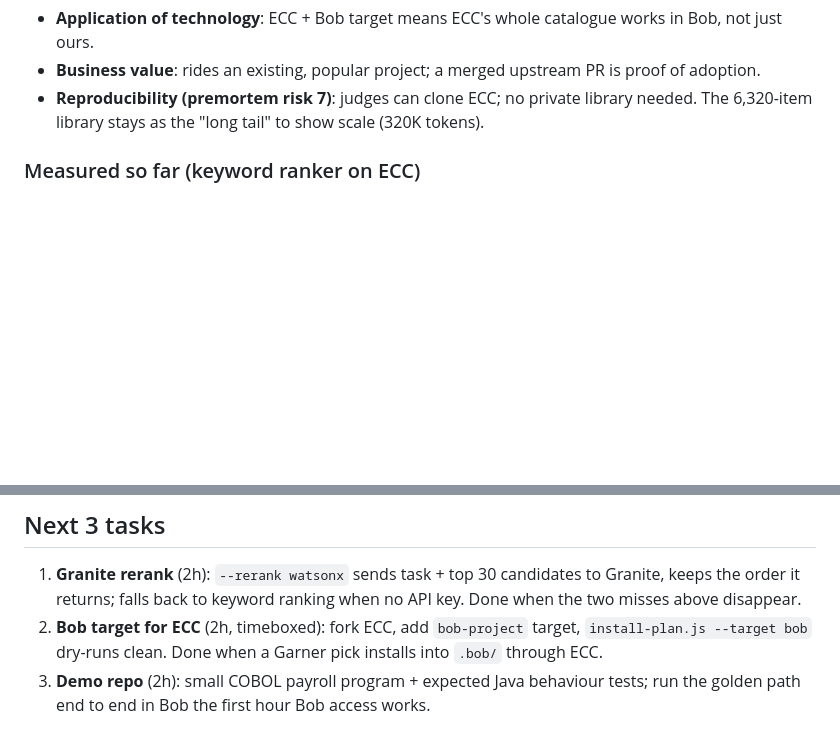
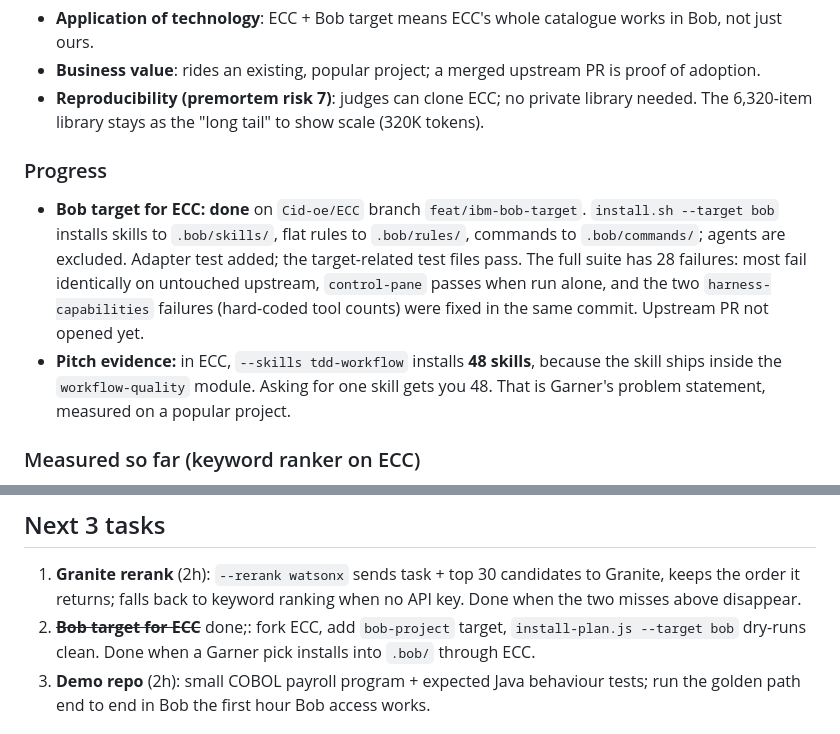
Before and after one commit to Cid-oe/garner, a Markdown page: PLAN.md, 2 parts joined by grey strips. Drawn GitHub-style; blank space fills up the shorter version.

Commit message:
docs(plan): record ECC Bob target progress and 48-skill finding
Co-Authored-By: Claude Opus 5.5 <noreply@anthropic.com>
Claude-Session: https://claude.ai/code/session_015cLjuKoUikEpEAz8u5kkFF

```diff
--- a/PLAN.md
+++ b/PLAN.md
@@ -97,6 +97,18 @@ task + repo --> Garner (rank + policy) --> ECC install plan (--skills ... --targ
 - **Reproducibility (premortem risk 7)**: judges can clone ECC; no private library needed. The 6,320-item
   library stays as the "long tail" to show scale (320K tokens).
 
+### Progress
+
+- **Bob target for ECC: done** on `Cid-oe/ECC` branch `feat/ibm-bob-target`. `install.sh --target bob`
+  installs skills to `.bob/skills/`, flat rules to `.bob/rules/`, commands to `.bob/commands/`; agents
+  are excluded. Adapter test added; the target-related test files pass. The full suite has 28 failures:
+  most fail identically on untouched upstream, `control-pane` passes when run alone, and the two
+  `harness-capabilities` failures (hard-coded tool counts) were fixed in the same commit.
+  Upstream PR not opened yet.
+- **Pitch evidence:** in ECC, `--skills tdd-workflow` installs **48 skills**, because the skill ships
+  inside the `workflow-quality` module. Asking for one skill gets you 48. That is Garner's problem
+  statement, measured on a popular project.
+
 ### Measured so far (keyword ranker on ECC)
 
 - Works: "security review before release" picks `security-review` + `security-reviewer`.
@@ -123,7 +135,7 @@ ECC has strong Java/Spring/security/TDD content but no COBOL. Two options:
 
 1. **Granite rerank** (2h): `--rerank watsonx` sends task + top 30 candidates to Granite, keeps the order it
    returns; falls back to keyword ranking when no API key. Done when the two misses above disappear.
-2. **Bob target for ECC** (2h, timeboxed): fork ECC, add `bob-project` target, `install-plan.js --target bob`
+2. ~~**Bob target for ECC**~~ done;: fork ECC, add `bob-project` target, `install-plan.js --target bob`
    dry-runs clean. Done when a Garner pick installs into `.bob/` through ECC.
 3. **Demo repo** (2h): small COBOL payroll program + expected Java behaviour tests; run the golden path end
    to end in Bob the first hour Bob access works.
```
